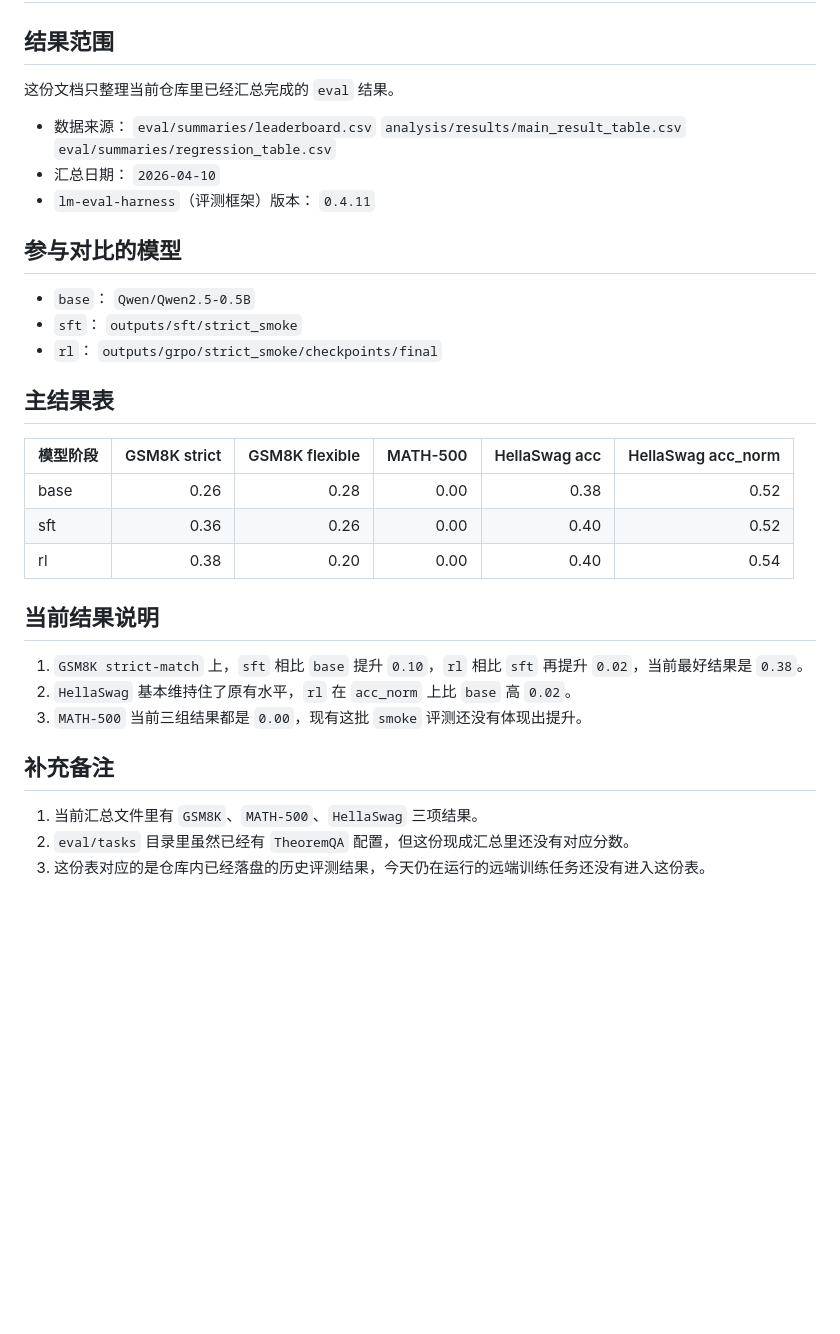
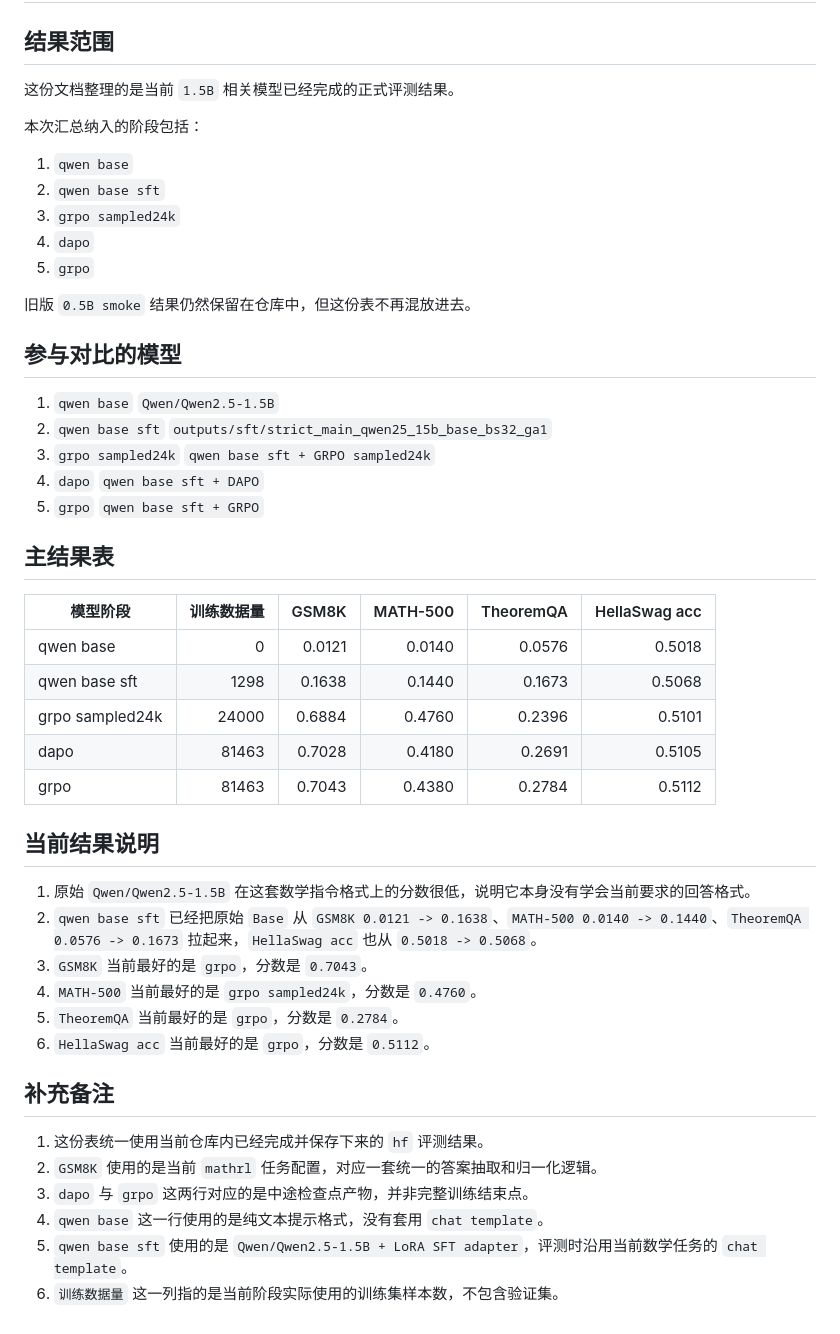
Before and after one commit to xcosmosbox/Math_RL_QWen2.5_0.5B, a Markdown page: EVAL_RESULT_TABLE_20260414.md, the part around the change. Rendered like a GitHub page; blank space fills up the shorter version.

```diff
--- a/EVAL_RESULT_TABLE_20260414.md
+++ b/EVAL_RESULT_TABLE_20260414.md
@@ -2,42 +2,55 @@
 
 ## 结果范围
 
-这份文档只整理当前仓库里已经汇总完成的 `eval` 结果。
+这份文档整理的是当前 `1.5B` 相关模型已经完成的正式评测结果。
 
-- 数据来源：
-  `eval/summaries/leaderboard.csv`
-  `analysis/results/main_result_table.csv`
-  `eval/summaries/regression_table.csv`
-- 汇总日期：
-  `2026-04-10`
-- `lm-eval-harness`（评测框架）版本：
-  `0.4.11`
+本次汇总纳入的阶段包括：
+
+1. `qwen base`
+2. `qwen base sft`
+3. `grpo sampled24k`
+4. `dapo`
+5. `grpo`
+
+旧版 `0.5B smoke` 结果仍然保留在仓库中，但这份表不再混放进去。
 
 ## 参与对比的模型
 
-- `base`：
-  `Qwen/Qwen2.5-0.5B`
-- `sft`：
-  `outputs/sft/strict_smoke`
-- `rl`：
-  `outputs/grpo/strict_smoke/checkpoints/final`
+1. `qwen base`
+   `Qwen/Qwen2.5-1.5B`
+2. `qwen base sft`
+   `outputs/sft/strict_main_qwen25_15b_base_bs32_ga1`
+3. `grpo sampled24k`
+   `qwen base sft + GRPO sampled24k`
+4. `dapo`
+   `qwen base sft + DAPO`
+5. `grpo`
+   `qwen base sft + GRPO`
 
 ## 主结果表
 
-| 模型阶段 | GSM8K strict | GSM8K flexible | MATH-500 | HellaSwag acc | HellaSwag acc_norm |
+| 模型阶段 | 训练数据量 | GSM8K | MATH-500 | TheoremQA | HellaSwag acc |
 | --- | ---: | ---: | ---: | ---: | ---: |
-| base | 0.26 | 0.28 | 0.00 | 0.38 | 0.52 |
-| sft | 0.36 | 0.26 | 0.00 | 0.40 | 0.52 |
-| rl | 0.38 | 0.20 | 0.00 | 0.40 | 0.54 |
+| qwen base | 0 | 0.0121 | 0.0140 | 0.0576 | 0.5018 |
+| qwen base sft | 1298 | 0.1638 | 0.1440 | 0.1673 | 0.5068 |
+| grpo sampled24k | 24000 | 0.6884 | 0.4760 | 0.2396 | 0.5101 |
+| dapo | 81463 | 0.7028 | 0.4180 | 0.2691 | 0.5105 |
+| grpo | 81463 | 0.7043 | 0.4380 | 0.2784 | 0.5112 |
 
 ## 当前结果说明
 
-1. `GSM8K strict-match` 上，`sft` 相比 `base` 提升 `0.10`，`rl` 相比 `sft` 再提升 `0.02`，当前最好结果是 `0.38`。
-2. `HellaSwag` 基本维持住了原有水平，`rl` 在 `acc_norm` 上比 `base` 高 `0.02`。
-3. `MATH-500` 当前三组结果都是 `0.00`，现有这批 `smoke` 评测还没有体现出提升。
+1. 原始 `Qwen/Qwen2.5-1.5B` 在这套数学指令格式上的分数很低，说明它本身没有学会当前要求的回答格式。
+2. `qwen base sft` 已经把原始 `Base` 从 `GSM8K 0.0121 -> 0.1638`、`MATH-500 0.0140 -> 0.1440`、`TheoremQA 0.0576 -> 0.1673` 拉起来，`HellaSwag acc` 也从 `0.5018 -> 0.5068`。
+3. `GSM8K` 当前最好的是 `grpo`，分数是 `0.7043`。
+4. `MATH-500` 当前最好的是 `grpo sampled24k`，分数是 `0.4760`。
+5. `TheoremQA` 当前最好的是 `grpo`，分数是 `0.2784`。
+6. `HellaSwag acc` 当前最好的是 `grpo`，分数是 `0.5112`。
 
 ## 补充备注
 
-1. 当前汇总文件里有 `GSM8K`、`MATH-500`、`HellaSwag` 三项结果。
-2. `eval/tasks` 目录里虽然已经有 `TheoremQA` 配置，但这份现成汇总里还没有对应分数。
-3. 这份表对应的是仓库内已经落盘的历史评测结果，今天仍在运行的远端训练任务还没有进入这份表。
+1. 这份表统一使用当前仓库内已经完成并保存下来的 `hf` 评测结果。
+2. `GSM8K` 使用的是当前 `mathrl` 任务配置，对应一套统一的答案抽取和归一化逻辑。
+3. `dapo` 与 `grpo` 这两行对应的是中途检查点产物，并非完整训练结束点。
+4. `qwen base` 这一行使用的是纯文本提示格式，没有套用 `chat template`。
+5. `qwen base sft` 使用的是 `Qwen/Qwen2.5-1.5B + LoRA SFT adapter`，评测时沿用当前数学任务的 `chat template`。
+6. `训练数据量` 这一列指的是当前阶段实际使用的训练集样本数，不包含验证集。
```
Also changed, not shown: PROJECT_REPORT.md (+46 -8 lines), figs/eval_score_comparison_seaborn.png (added), 1 other file.
